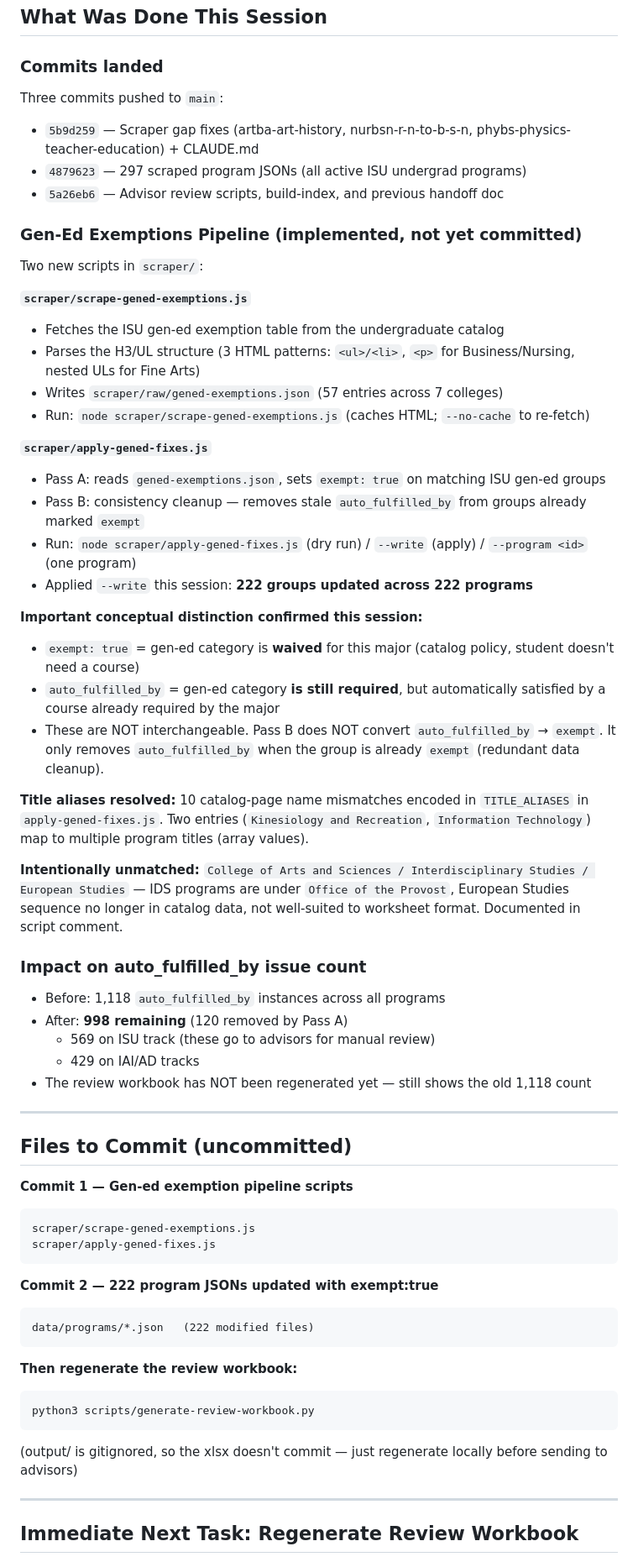
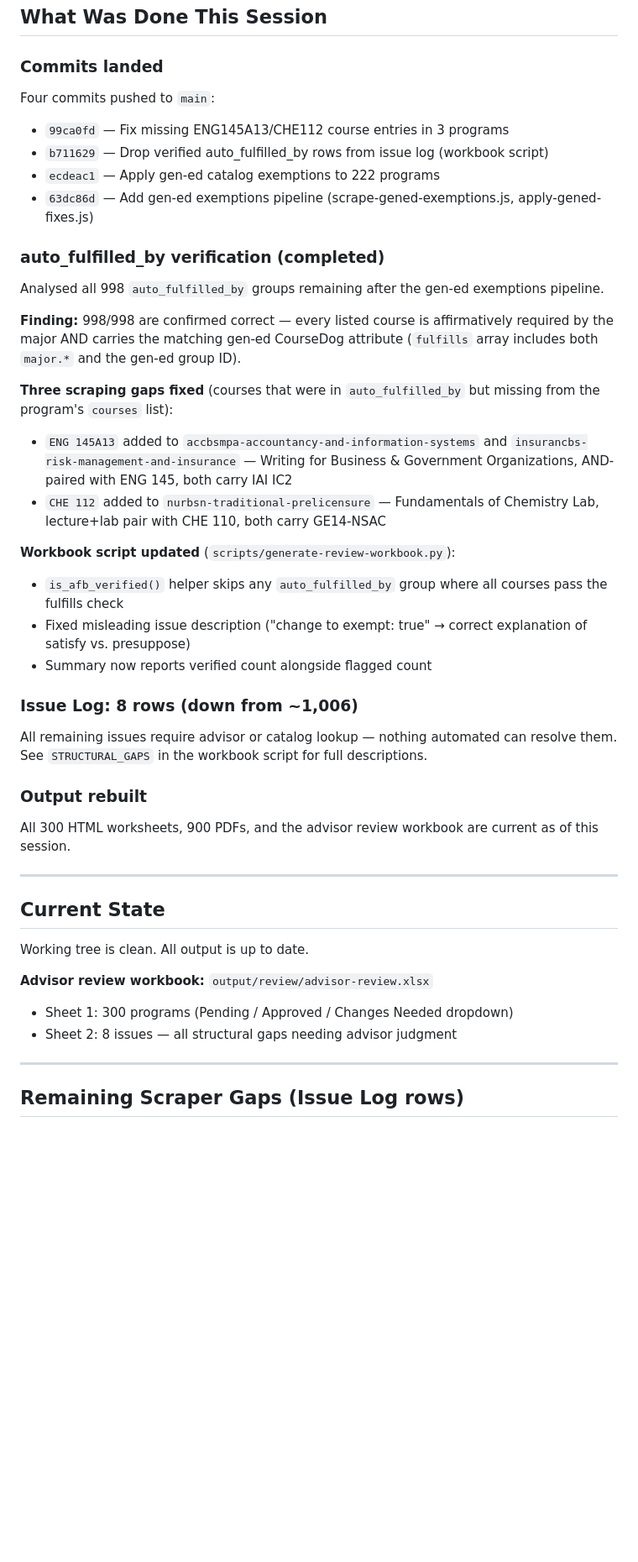
Before and after one commit to dgiovag/isu_plans_of_study_worksheets, a Markdown page: docs/handoff.md, the part around one of its changes. Shown at 84% size. Rendered like a GitHub page; blank space fills up the shorter version.

Commit message:
docs: update handoff and CLAUDE.md for session end
Issue Log reduced to 8 rows (all structural gaps). auto_fulfilled_by
verification complete — 998 groups confirmed, resolved gap removed from
CLAUDE.md known gaps table. Handoff reflects current clean state.

````diff
--- a/docs/handoff.md
+++ b/docs/handoff.md
@@ -7,65 +7,43 @@ This document captures the current project state and the next steps to pick up i
 ## What Was Done This Session
 
 ### Commits landed
-Three commits pushed to `main`:
-- `5b9d259` — Scraper gap fixes (artba-art-history, nurbsn-r-n-to-b-s-n, phybs-physics-teacher-education) + CLAUDE.md
-- `4879623` — 297 scraped program JSONs (all active ISU undergrad programs)
-- `5a26eb6` — Advisor review scripts, build-index, and previous handoff doc
+Four commits pushed to `main`:
+- `99ca0fd` — Fix missing ENG145A13/CHE112 course entries in 3 programs
+- `b711629` — Drop verified auto_fulfilled_by rows from issue log (workbook script)
+- `ecdeac1` — Apply gen-ed catalog exemptions to 222 programs
+- `63dc86d` — Add gen-ed exemptions pipeline (scrape-gened-exemptions.js, apply-gened-fixes.js)
 
-### Gen-Ed Exemptions Pipeline (implemented, not yet committed)
+### auto_fulfilled_by verification (completed)
+Analysed all 998 `auto_fulfilled_by` groups remaining after the gen-ed exemptions pipeline.
 
-Two new scripts in `scraper/`:
+**Finding:** 998/998 are confirmed correct — every listed course is affirmatively required by the major AND carries the matching gen-ed CourseDog attribute (`fulfills` array includes both `major.*` and the gen-ed group ID).
 
-**`scraper/scrape-gened-exemptions.js`**
-- Fetches the ISU gen-ed exemption table from the undergraduate catalog
-- Parses the H3/UL structure (3 HTML patterns: `<ul>/<li>`, `<p>` for Business/Nursing, nested ULs for Fine Arts)
-- Writes `scraper/raw/gened-exemptions.json` (57 entries across 7 colleges)
-- Run: `node scraper/scrape-gened-exemptions.js` (caches HTML; `--no-cache` to re-fetch)
+**Three scraping gaps fixed** (courses that were in `auto_fulfilled_by` but missing from the program's `courses` list):
+- `ENG 145A13` added to `accbsmpa-accountancy-and-information-systems` and `insurancbs-risk-management-and-insurance` — Writing for Business & Government Organizations, AND-paired with ENG 145, both carry IAI IC2
+- `CHE 112` added to `nurbsn-traditional-prelicensure` — Fundamentals of Chemistry Lab, lecture+lab pair with CHE 110, both carry GE14-NSAC
 
-**`scraper/apply-gened-fixes.js`**
-- Pass A: reads `gened-exemptions.json`, sets `exempt: true` on matching ISU gen-ed groups
-- Pass B: consistency cleanup — removes stale `auto_fulfilled_by` from groups already marked `exempt`
-- Run: `node scraper/apply-gened-fixes.js` (dry run) / `--write` (apply) / `--program <id>` (one program)
-- Applied `--write` this session: **222 groups updated across 222 programs**
+**Workbook script updated** (`scripts/generate-review-workbook.py`):
+- `is_afb_verified()` helper skips any `auto_fulfilled_by` group where all courses pass the fulfills check
+- Fixed misleading issue description ("change to exempt: true" → correct explanation of satisfy vs. presuppose)
+- Summary now reports verified count alongside flagged count
 
-**Important conceptual distinction confirmed this session:**
-- `exempt: true` = gen-ed category is **waived** for this major (catalog policy, student doesn't need a course)
-- `auto_fulfilled_by` = gen-ed category **is still required**, but automatically satisfied by a course already required by the major
-- These are NOT interchangeable. Pass B does NOT convert `auto_fulfilled_by` → `exempt`. It only removes `auto_fulfilled_by` when the group is already `exempt` (redundant data cleanup).
+### Issue Log: 8 rows (down from ~1,006)
+All remaining issues require advisor or catalog lookup — nothing automated can resolve them. See `STRUCTURAL_GAPS` in the workbook script for full descriptions.
 
-**Title aliases resolved:** 10 catalog-page name mismatches encoded in `TITLE_ALIASES` in `apply-gened-fixes.js`. Two entries (`Kinesiology and Recreation`, `Information Technology`) map to multiple program titles (array values).
-
-**Intentionally unmatched:** `College of Arts and Sciences / Interdisciplinary Studies / European Studies` — IDS programs are under `Office of the Provost`, European Studies sequence no longer in catalog data, not well-suited to worksheet format. Documented in script comment.
-
-### Impact on auto_fulfilled_by issue count
-- Before: 1,118 `auto_fulfilled_by` instances across all programs
-- After: **998 remaining** (120 removed by Pass A)
-  - 569 on ISU track (these go to advisors for manual review)
-  - 429 on IAI/AD tracks
-- The review workbook has NOT been regenerated yet — still shows the old 1,118 count
+### Output rebuilt
+All 300 HTML worksheets, 900 PDFs, and the advisor review workbook are current as of this session.
 
 ---
 
-## Files to Commit (uncommitted)
+## Current State
 
-**Commit 1 — Gen-ed exemption pipeline scripts**
-```
-scraper/scrape-gened-exemptions.js
-scraper/apply-gened-fixes.js
-```
+Working tree is clean. All output is up to date.
 
-**Commit 2 — 222 program JSONs updated with exempt:true**
-```
-data/programs/*.json   (222 modified files)
-```
-
-**Then regenerate the review workbook:**
-```bash
-python3 scripts/generate-review-workbook.py
-```
-(output/ is gitignored, so the xlsx doesn't commit — just regenerate locally before sending to advisors)
+**Advisor review workbook:** `output/review/advisor-review.xlsx`
+- Sheet 1: 300 programs (Pending / Approved / Changes Needed dropdown)
+- Sheet 2: 8 issues — all structural gaps needing advisor judgment
 
 ---
 
-## Immediate Next Task: Regenerate Review Workbook
+## Remaining Scraper Gaps (Issue Log rows)
 
````
Also changed, not shown: other parts of docs/handoff.md (+17 -13 lines), CLAUDE.md (+4 -2 lines).
